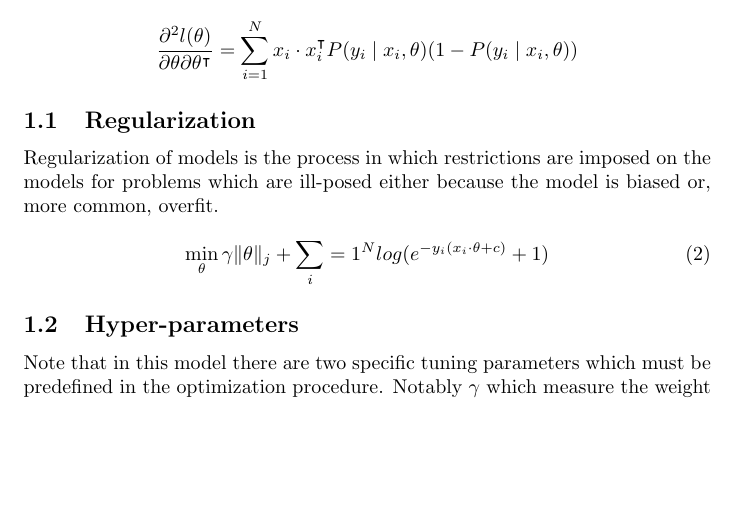
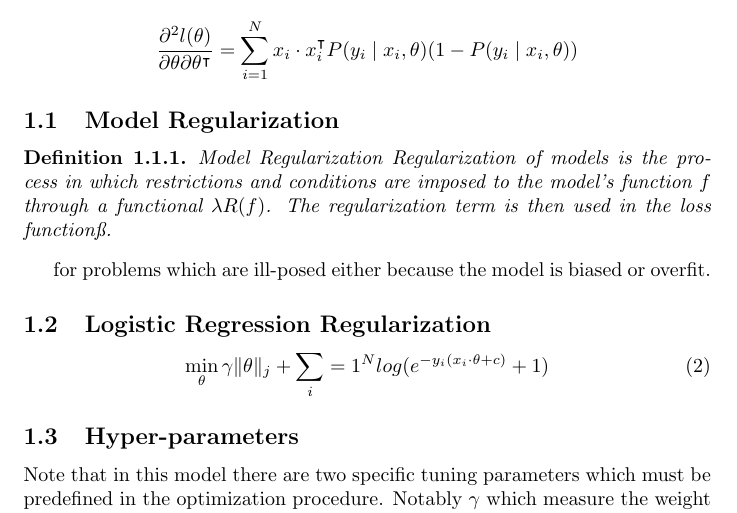
Before and after one commit to jdemonasterio/authorea, a LaTeX paper (trash.tex): part of page 3 of 3, cut so that both start at the same text, the shorter picture padded with empty space. Compiled offline with pdfLaTeX.

Commit message:
add regularization def

```diff
--- a/trash.tex
+++ b/trash.tex
@@ -205,9 +205,17 @@ whilst the second order derivatives take the following form:
 \frac{\partial^2 l(\theta)}{\partial \theta \partial \theta^\intercal} = \sum_{i=1}^N x_i \cdot x_i^\intercal P(y_i \mid x_i,\theta)(1 -P(y_i \mid x_i,\theta))
 \]
 
-\subsection{Regularization}
+\subsection{Model Regularization}
 
-Regularization of models is the process in which restrictions are imposed on the models for problems which are ill-posed either because the model is biased or, more common, overfit.
+\begin{definition}{Model Regularization}
+Regularization of models is the process in which restrictions and conditions are imposed  to the model's function $f$ through a functional $\lambda R(f)$. The regularization term is then used in the loss functionß.
+\end{definition}
+
+for problems which are ill-posed either because the model is biased or overfit.
+
+
+
+  \subsection{Logistic Regression Regularization}
 
 \begin{equation} \label{logit-optimization}
 \min_{\theta} \gamma\| \theta\|_{j}  + \sum_i=1^N log(e^{-y_i (x_i \cdot \theta + c )} +1)
```
